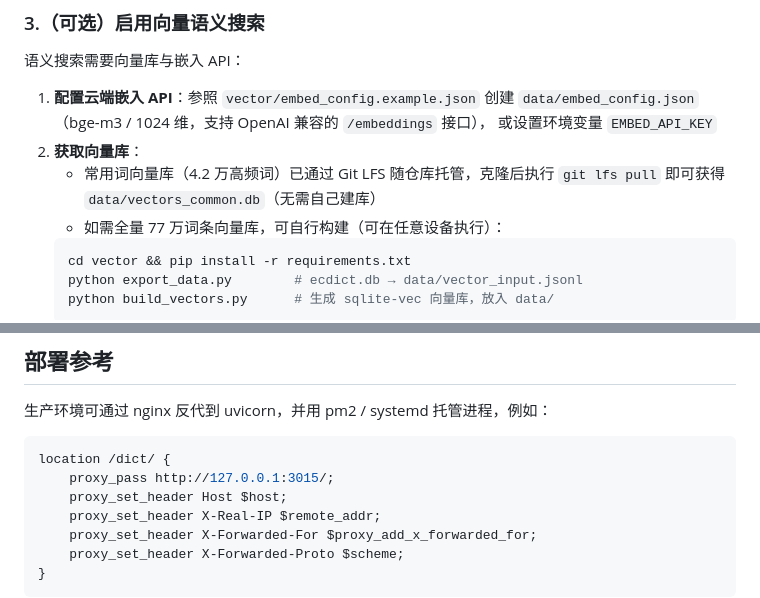
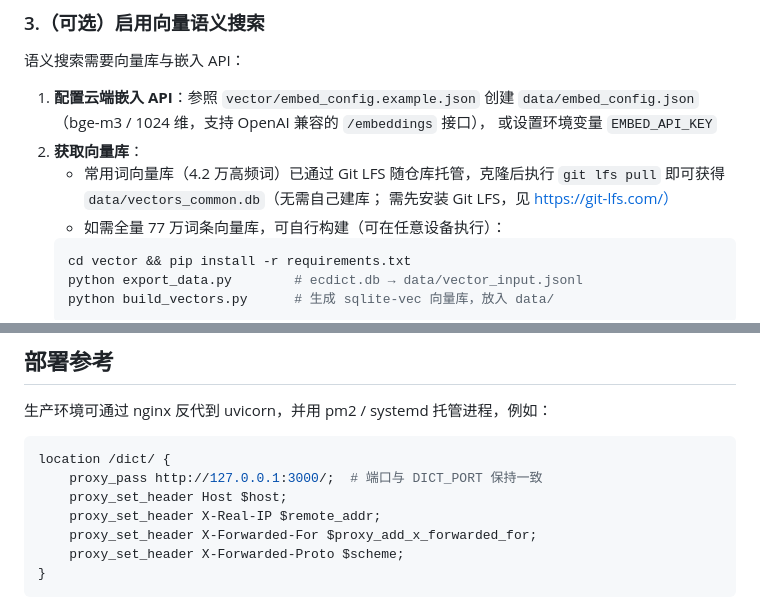
Before and after one commit to lishili31/vecdict, a Markdown page: README.md, 2 parts joined by grey strips. GitHub-like rendering.

Commit message:
docs: README 修正 nginx 端口示例为默认 3000，补充 Git LFS 安装提示

````diff
--- a/README.md
+++ b/README.md
@@ -66,7 +66,8 @@ python main.py              # 或 uvicorn main:app --host 0.0.0.0 --port 3000
    或设置环境变量 `EMBED_API_KEY`
 2. **获取向量库**：
    - 常用词向量库（4.2 万高频词）已通过 Git LFS 随仓库托管，克隆后执行
-     `git lfs pull` 即可获得 `data/vectors_common.db`（无需自己建库）
+     `git lfs pull` 即可获得 `data/vectors_common.db`（无需自己建库；
+     需先安装 Git LFS，见 https://git-lfs.com/）
    - 如需全量 77 万词条向量库，可自行构建（可在任意设备执行）：
    ```bash
    cd vector && pip install -r requirements.txt
@@ -104,7 +105,7 @@ python main.py              # 或 uvicorn main:app --host 0.0.0.0 --port 3000
 
 ```nginx
 location /dict/ {
-    proxy_pass http://127.0.0.1:3015/;
+    proxy_pass http://127.0.0.1:3000/;  # 端口与 DICT_PORT 保持一致
     proxy_set_header Host $host;
     proxy_set_header X-Real-IP $remote_addr;
     proxy_set_header X-Forwarded-For $proxy_add_x_forwarded_for;
````
